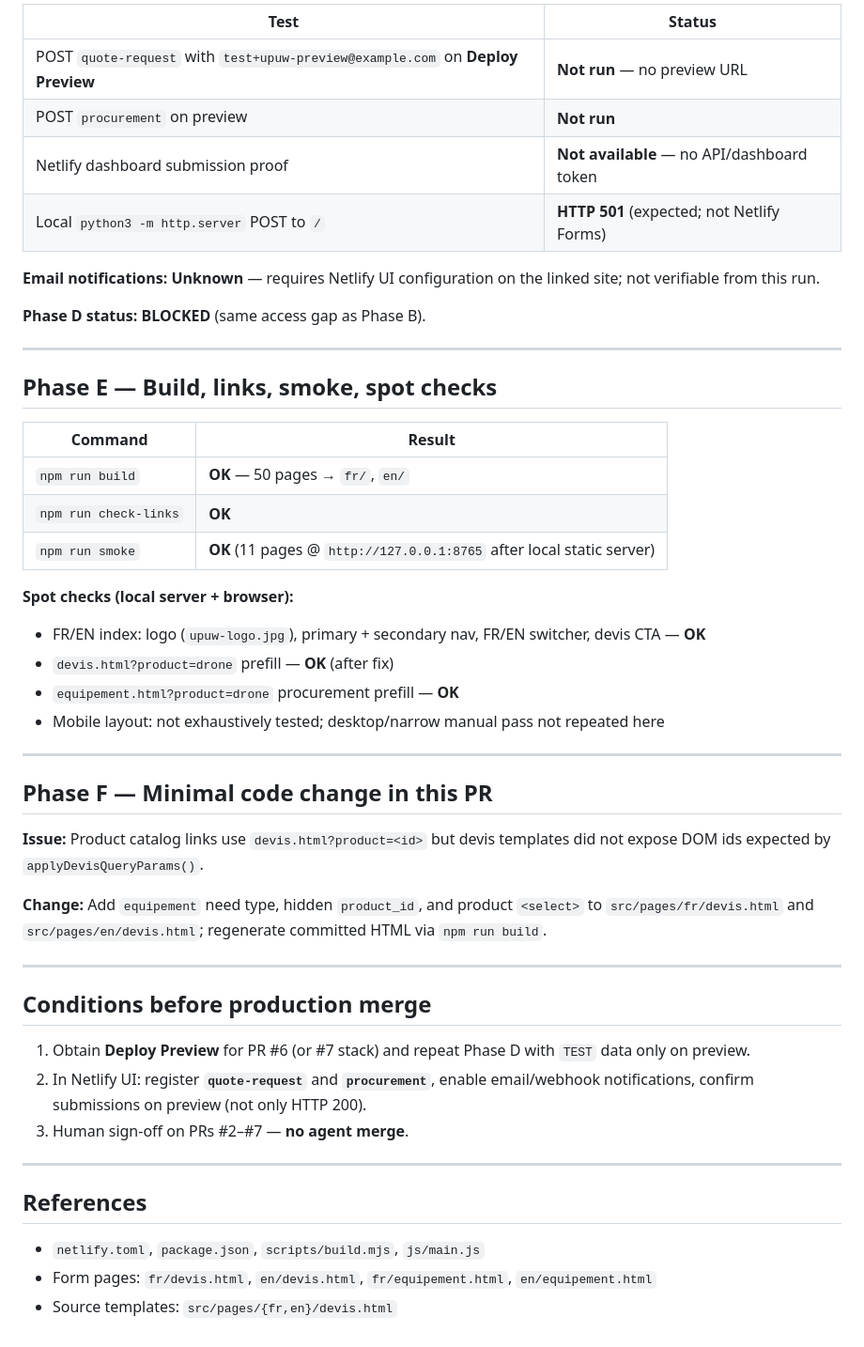
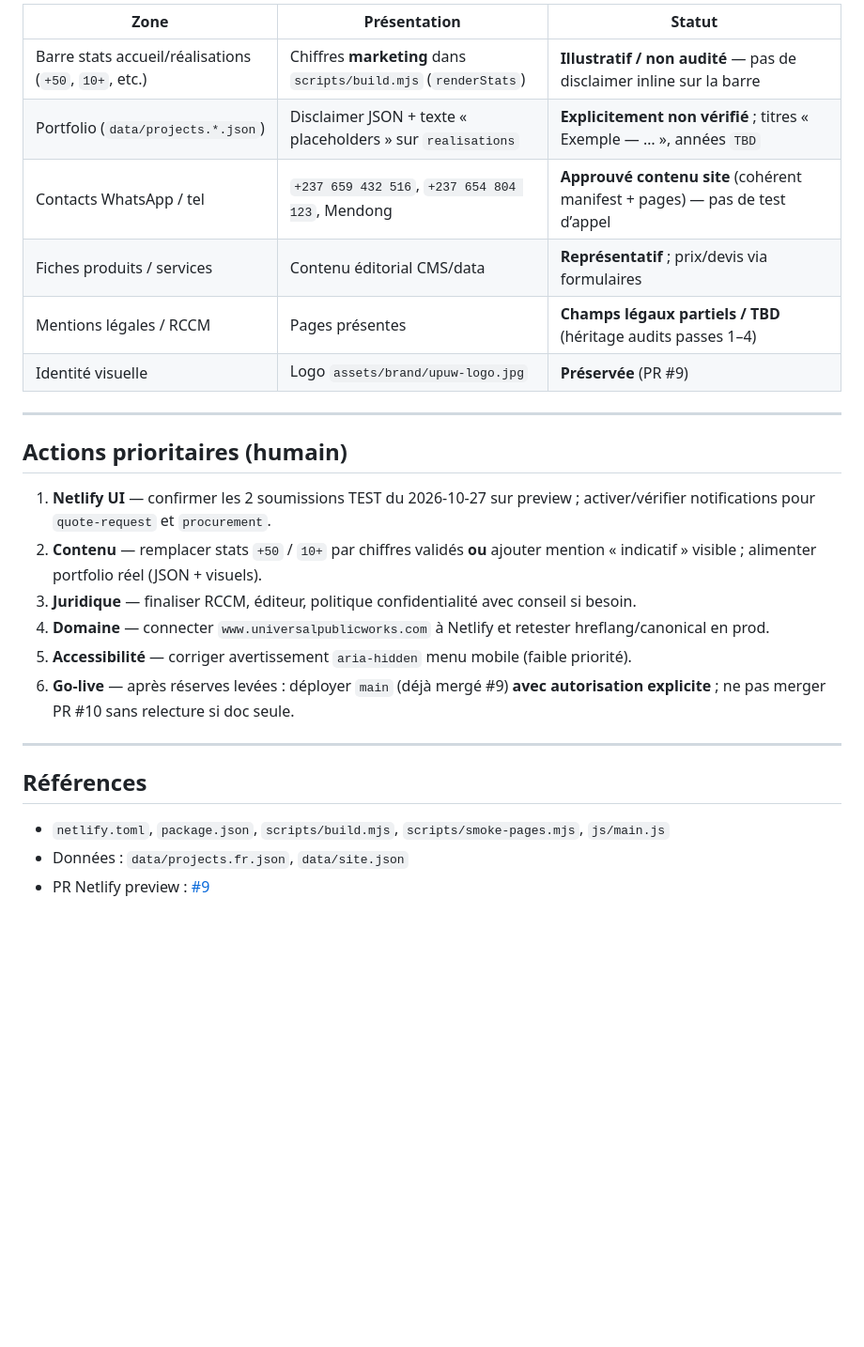
Before and after one commit to brad7768/universal-public-work, a Markdown page: docs/upuw-netlify-preview-validation.md, the part around one of its changes. Shown at 94% size. GitHub-like rendering; blank space fills up the shorter version.

```diff
--- a/docs/upuw-netlify-preview-validation.md
+++ b/docs/upuw-netlify-preview-validation.md
@@ -91,52 +112,28 @@ Forms under test: **`quote-request`** (devis), **`procurement`** (equipement).
 
-| Test | Status |
-|------|--------|
-| POST `quote-request` with `test+upuw-preview@example.com` on **Deploy Preview** | **Not run** — no preview URL |
-| POST `procurement` on preview | **Not run** |
-| Netlify dashboard submission proof | **Not available** — no API/dashboard token |
-| Local `python3 -m http.server` POST to `/` | **HTTP 501** (expected; not Netlify Forms) |
-
-**Email notifications:** **Unknown** — requires Netlify UI configuration on the linked site; not verifiable from this run.
-
-**Phase D status:** **BLOCKED** (same access gap as Phase B).
+| Zone | Présentation | Statut |
+|------|----------------|--------|
+| Barre stats accueil/réalisations (`+50`, `10+`, etc.) | Chiffres **marketing** dans `scripts/build.mjs` (`renderStats`) | **Illustratif / non audité** — pas de disclaimer inline sur la barre |
+| Portfolio (`data/projects.*.json`) | Disclaimer JSON + texte « placeholders » sur `realisations` | **Explicitement non vérifié** ; titres « Exemple — … », années `TBD` |
+| Contacts WhatsApp / tel | `+237 659 432 516`, `+237 654 804 123`, Mendong | **Approuvé contenu site** (cohérent manifest + pages) — pas de test d’appel |
+| Fiches produits / services | Contenu éditorial CMS/data | **Représentatif** ; prix/devis via formulaires |
+| Mentions légales / RCCM | Pages présentes | **Champs légaux partiels / TBD** (héritage audits passes 1–4) |
+| Identité visuelle | Logo `assets/brand/upuw-logo.jpg` | **Préservée** (PR #9) |
 
 ---
 
-## Phase E — Build, links, smoke, spot checks
+## Actions prioritaires (humain)
 
-| Command | Result |
-|---------|--------|
-| `npm run build` | **OK** — 50 pages → `fr/`, `en/` |
-| `npm run check-links` | **OK** |
-| `npm run smoke` | **OK** (11 pages @ `http://127.0.0.1:8765` after local static server) |
-
-**Spot checks (local server + browser):**
-
-- FR/EN index: logo (`upuw-logo.jpg`), primary + secondary nav, FR/EN switcher, devis CTA — **OK**
-- `devis.html?product=drone` prefill — **OK** (after fix)
-- `equipement.html?product=drone` procurement prefill — **OK**
-- Mobile layout: not exhaustively tested; desktop/narrow manual pass not repeated here
+1. **Netlify UI** — confirmer les 2 soumissions TEST du 2026-10-27 sur preview ; activer/vérifier notifications pour `quote-request` et `procurement`.
+2. **Contenu** — remplacer stats `+50` / `10+` par chiffres validés **ou** ajouter mention « indicatif » visible ; alimenter portfolio réel (JSON + visuels).
+3. **Juridique** — finaliser RCCM, éditeur, politique confidentialité avec conseil si besoin.
+4. **Domaine** — connecter `www.universalpublicworks.com` à Netlify et retester hreflang/canonical en prod.
+5. **Accessibilité** — corriger avertissement `aria-hidden` menu mobile (faible priorité).
+6. **Go-live** — après réserves levées : déployer `main` (déjà mergé #9) **avec autorisation explicite** ; ne pas merger PR #10 sans relecture si doc seule.
 
 ---
 
-## Phase F — Minimal code change in this PR
+## Références
 
-**Issue:** Product catalog links use `devis.html?product=<id>` but devis templates did not expose DOM ids expected by `applyDevisQueryParams()`.
-
-**Change:** Add `equipement` need type, hidden `product_id`, and product `<select>` to `src/pages/fr/devis.html` and `src/pages/en/devis.html`; regenerate committed HTML via `npm run build`.
-
----
-
-## Conditions before production merge
-
-1. Obtain **Deploy Preview** for PR #6 (or #7 stack) and repeat Phase D with `TEST` data only on preview.
-2. In Netlify UI: register **`quote-request`** and **`procurement`**, enable email/webhook notifications, confirm submissions on preview (not only HTTP 200).
-3. Human sign-off on PRs #2–#7 — **no agent merge**.
-
----
-
-## References
-
-- `netlify.toml`, `package.json`, `scripts/build.mjs`, `js/main.js`
-- Form pages: `fr/devis.html`, `en/devis.html`, `fr/equipement.html`, `en/equipement.html`
-- Source templates: `src/pages/{fr,en}/devis.html`
+- `netlify.toml`, `package.json`, `scripts/build.mjs`, `scripts/smoke-pages.mjs`, `js/main.js`
+- Données : `data/projects.fr.json`, `data/site.json`
+- PR Netlify preview : [#9](https://github.com/brad7768/universal-public-work/pull/9)
```
Also changed, not shown: other parts of docs/upuw-netlify-preview-validation.md (+81 -60 lines).
